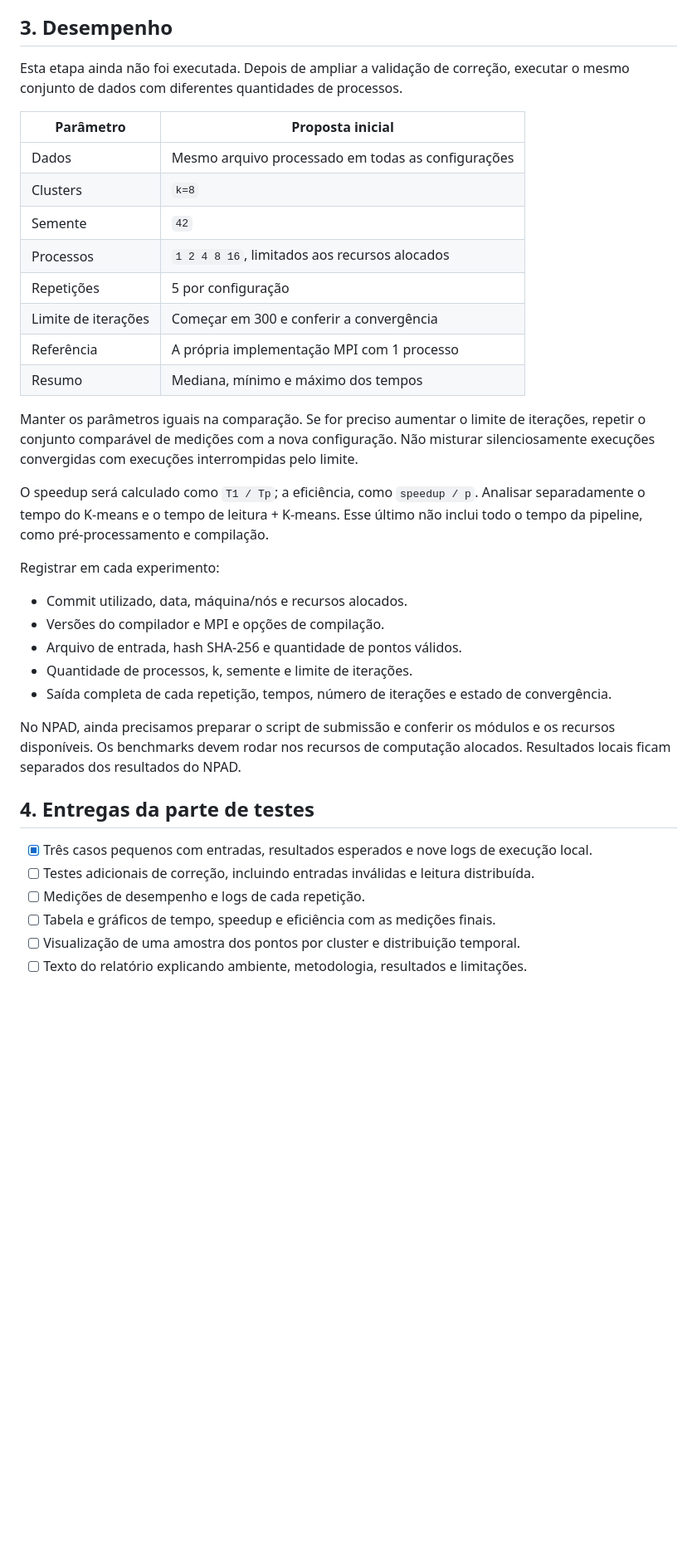
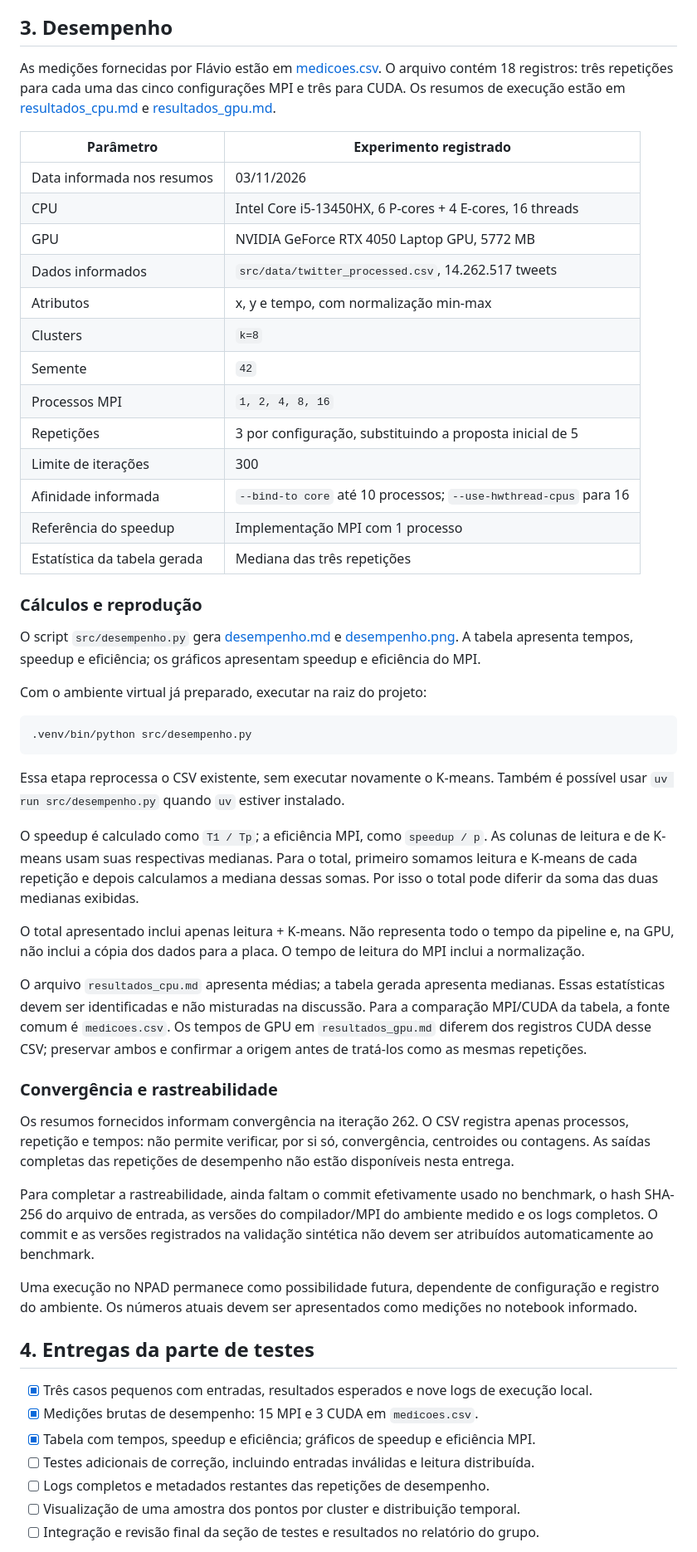
Before and after one commit to JuhGuilhermino/BigData_ProjetoU2, a Markdown page: docs/PLANO_TESTES.md, the part around one of its changes. Shown at 83% size. Drawn GitHub-style; blank space fills up the shorter version.

````diff
--- a/docs/PLANO_TESTES.md
+++ b/docs/PLANO_TESTES.md
@@ -60,39 +60,57 @@ Esses casos ainda precisam ser implementados. Passar nos três casos iniciais n
 
 ## 3. Desempenho
 
-Esta etapa ainda não foi executada. Depois de ampliar a validação de correção, executar o mesmo conjunto de dados com diferentes quantidades de processos.
+As medições fornecidas por Flávio estão em [medicoes.csv](../resultados/medicoes.csv). O arquivo contém 18 registros: três repetições para cada uma das cinco configurações MPI e três para CUDA. Os resumos de execução estão em [resultados_cpu.md](../resultados/resultados_cpu.md) e [resultados_gpu.md](../resultados/resultados_gpu.md).
 
-| Parâmetro | Proposta inicial |
+| Parâmetro | Experimento registrado |
 |---|---|
-| Dados | Mesmo arquivo processado em todas as configurações |
+| Data informada nos resumos | 03/11/2026 |
+| CPU | Intel Core i5-13450HX, 6 P-cores + 4 E-cores, 16 threads |
+| GPU | NVIDIA GeForce RTX 4050 Laptop GPU, 5772 MB |
+| Dados informados | `src/data/twitter_processed.csv`, 14.262.517 tweets |
+| Atributos | x, y e tempo, com normalização min-max |
 | Clusters | `k=8` |
 | Semente | `42` |
-| Processos | `1 2 4 8 16`, limitados aos recursos alocados |
-| Repetições | 5 por configuração |
-| Limite de iterações | Começar em 300 e conferir a convergência |
-| Referência | A própria implementação MPI com 1 processo |
-| Resumo | Mediana, mínimo e máximo dos tempos |
+| Processos MPI | `1, 2, 4, 8, 16` |
+| Repetições | 3 por configuração, substituindo a proposta inicial de 5 |
+| Limite de iterações | 300 |
+| Afinidade informada | `--bind-to core` até 10 processos; `--use-hwthread-cpus` para 16 |
+| Referência do speedup | Implementação MPI com 1 processo |
+| Estatística da tabela gerada | Mediana das três repetições |
 
-Manter os parâmetros iguais na comparação. Se for preciso aumentar o limite de iterações, repetir o conjunto comparável de medições com a nova configuração. Não misturar silenciosamente execuções convergidas com execuções interrompidas pelo limite.
+### Cálculos e reprodução
 
-O speedup será calculado como `T1 / Tp`; a eficiência, como `speedup / p`. Analisar separadamente o tempo do K-means e o tempo de leitura + K-means. Esse último não inclui todo o tempo da pipeline, como pré-processamento e compilação.
+O script `src/desempenho.py` gera [desempenho.md](../resultados/desempenho.md) e [desempenho.png](../resultados/desempenho.png). A tabela apresenta tempos, speedup e eficiência; os gráficos apresentam speedup e eficiência do MPI.
 
-Registrar em cada experimento:
+Com o ambiente virtual já preparado, executar na raiz do projeto:
 
-- Commit utilizado, data, máquina/nós e recursos alocados.
-- Versões do compilador e MPI e opções de compilação.
-- Arquivo de entrada, hash SHA-256 e quantidade de pontos válidos.
-- Quantidade de processos, k, semente e limite de iterações.
-- Saída completa de cada repetição, tempos, número de iterações e estado de convergência.
+```bash
+.venv/bin/python src/desempenho.py
+```
 
-No NPAD, ainda precisamos preparar o script de submissão e conferir os módulos e os recursos disponíveis. Os benchmarks devem rodar nos recursos de computação alocados. Resultados locais ficam separados dos resultados do NPAD.
+Essa etapa reprocessa o CSV existente, sem executar novamente o K-means. Também é possível usar `uv run src/desempenho.py` quando `uv` estiver instalado.
+
+O speedup é calculado como `T1 / Tp`; a eficiência MPI, como `speedup / p`. As colunas de leitura e de K-means usam suas respectivas medianas. Para o total, primeiro somamos leitura e K-means de cada repetição e depois calculamos a mediana dessas somas. Por isso o total pode diferir da soma das duas medianas exibidas.
+
+O total apresentado inclui apenas leitura + K-means. Não representa todo o tempo da pipeline e, na GPU, não inclui a cópia dos dados para a placa. O tempo de leitura do MPI inclui a normalização.
+
+O arquivo `resultados_cpu.md` apresenta médias; a tabela gerada apresenta medianas. Essas estatísticas devem ser identificadas e não misturadas na discussão. Para a comparação MPI/CUDA da tabela, a fonte comum é `medicoes.csv`. Os tempos de GPU em `resultados_gpu.md` diferem dos registros CUDA desse CSV; preservar ambos e confirmar a origem antes de tratá-los como as mesmas repetições.
+
+### Convergência e rastreabilidade
+
+Os resumos fornecidos informam convergência na iteração 262. O CSV registra apenas processos, repetição e tempos: não permite verificar, por si só, convergência, centroides ou contagens. As saídas completas das repetições de desempenho não estão disponíveis nesta entrega.
+
+Para completar a rastreabilidade, ainda faltam o commit efetivamente usado no benchmark, o hash SHA-256 do arquivo de entrada, as versões do compilador/MPI do ambiente medido e os logs completos. O commit e as versões registrados na validação sintética não devem ser atribuídos automaticamente ao benchmark.
+
+Uma execução no NPAD permanece como possibilidade futura, dependente de configuração e registro do ambiente. Os números atuais devem ser apresentados como medições no notebook informado.
 
 ## 4. Entregas da parte de testes
 
 - [x] Três casos pequenos com entradas, resultados esperados e nove logs de execução local.
+- [x] Medições brutas de desempenho: 15 MPI e 3 CUDA em `medicoes.csv`.
+- [x] Tabela com tempos, speedup e eficiência; gráficos de speedup e eficiência MPI.
 - [ ] Testes adicionais de correção, incluindo entradas inválidas e leitura distribuída.
-- [ ] Medições de desempenho e logs de cada repetição.
-- [ ] Tabela e gráficos de tempo, speedup e eficiência com as medições finais.
+- [ ] Logs completos e metadados restantes das repetições de desempenho.
 - [ ] Visualização de uma amostra dos pontos por cluster e distribuição temporal.
-- [ ] Texto do relatório explicando ambiente, metodologia, resultados e limitações.
+- [ ] Integração e revisão final da seção de testes e resultados no relatório do grupo.
 
````
Also changed, not shown: other parts of docs/PLANO_TESTES.md (+5 -3 lines), README.md (+23 -4 lines).
